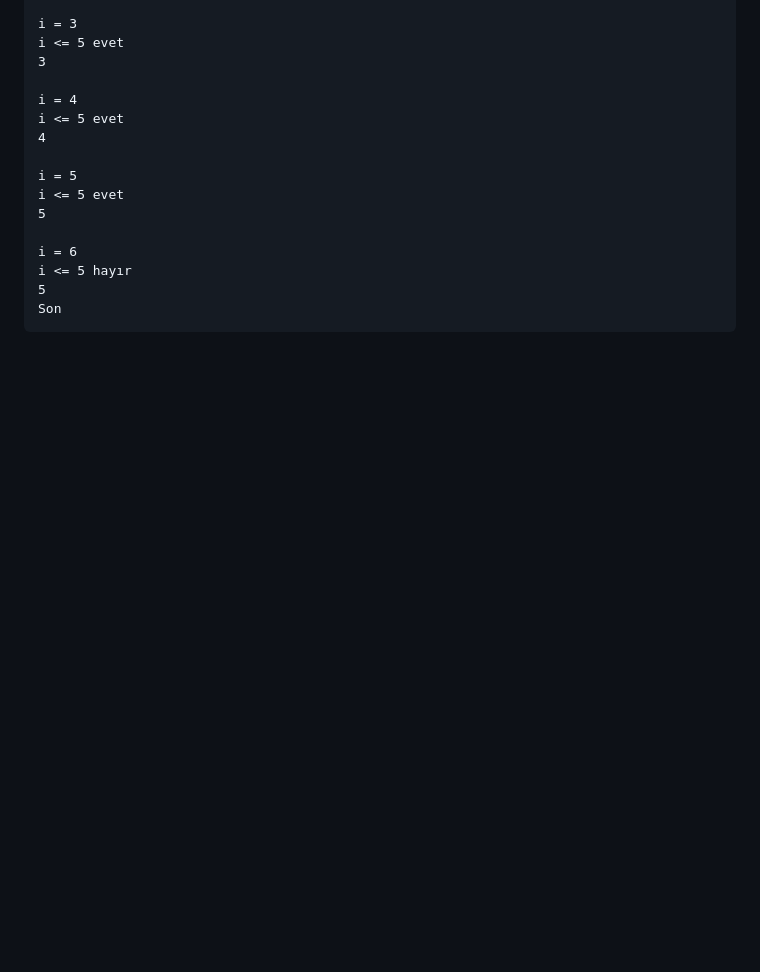
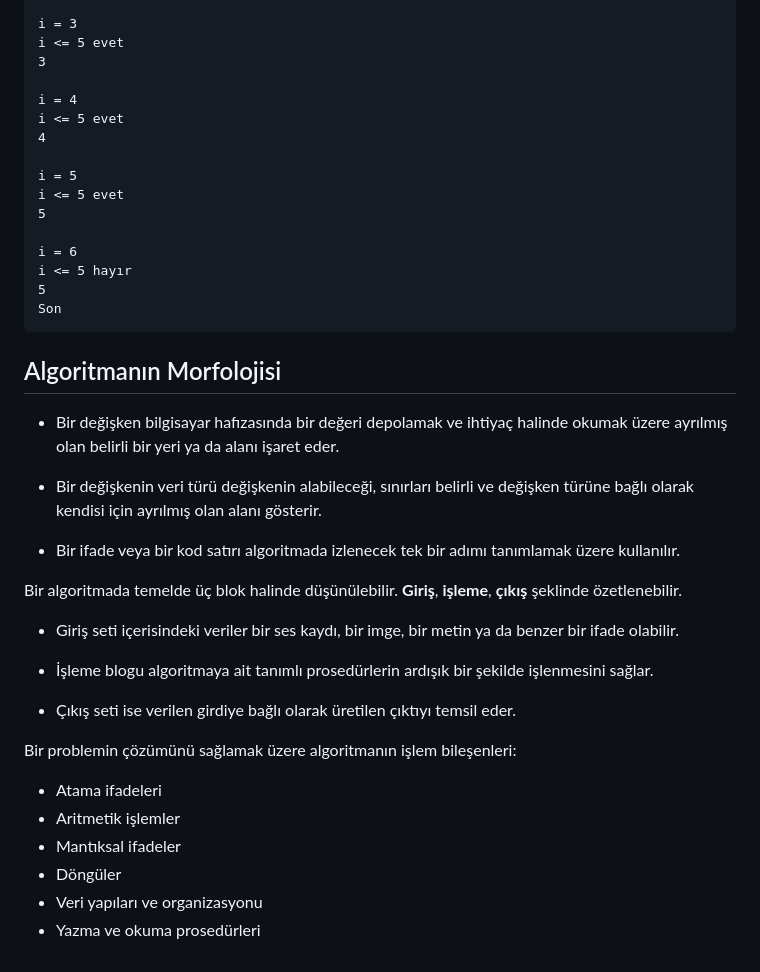
Before and after one commit to belkisarslan/algorithm-exercises, a Markdown page: README.md, the part around the change. Drawn GitHub-style; blank space fills up the shorter version.

Commit message:
algorithm morphology

````diff
--- a/README.md
+++ b/README.md
@@ -122,3 +122,28 @@ i <= 5 hayır
 5
 Son
 ```
+
+## Algoritmanın Morfolojisi
+
+- Bir değişken bilgisayar hafızasında bir değeri depolamak ve ihtiyaç halinde okumak üzere ayrılmış olan belirli bir yeri ya da alanı işaret eder.
+
+- Bir değişkenin veri türü değişkenin alabileceği, sınırları belirli ve değişken türüne bağlı olarak kendisi için ayrılmış olan alanı gösterir.
+
+- Bir ifade veya bir kod satırı algoritmada izlenecek tek bir adımı tanımlamak üzere kullanılır.
+
+Bir algoritmada temelde üç blok halinde düşünülebilir. **Giriş**, **işleme**, **çıkış** şeklinde özetlenebilir.
+
+- Giriş seti içerisindeki veriler bir ses kaydı, bir imge, bir metin ya da benzer bir ifade olabilir.
+
+- İşleme blogu algoritmaya ait tanımlı prosedürlerin ardışık bir şekilde işlenmesini sağlar.
+
+- Çıkış seti ise verilen girdiye bağlı olarak üretilen çıktıyı temsil eder.
+
+Bir problemin çözümünü sağlamak üzere algoritmanın işlem bileşenleri:
+
+- Atama ifadeleri
+- Aritmetik işlemler
+- Mantıksal ifadeler
+- Döngüler
+- Veri yapıları ve organizasyonu
+- Yazma ve okuma prosedürleri
````
